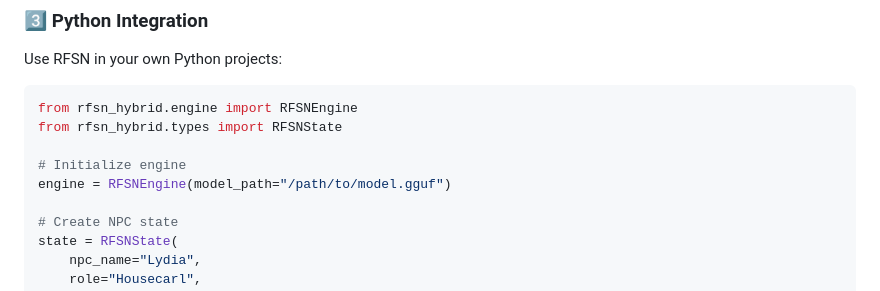
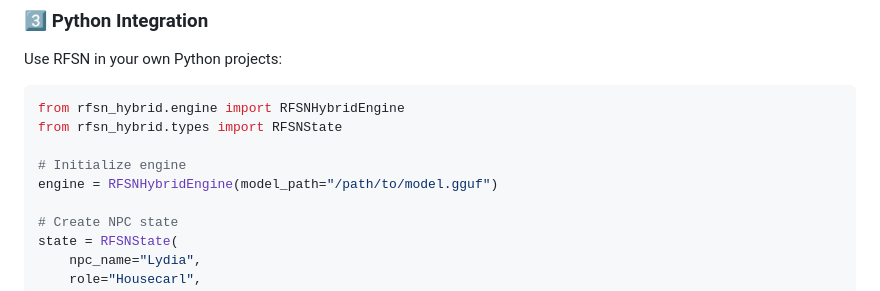
Before and after one commit to dawsonblock/RFSN-NPC, a Markdown page: README.md, the part around the change. Drawn GitHub-style.

Commit message:
Update README.md
Co-authored-by: Copilot <175728472+Copilot@users.noreply.github.com>

````diff
--- a/README.md
+++ b/README.md
@@ -226,11 +226,11 @@ curl "http://localhost:8000/npc/lydia/status"
 Use RFSN in your own Python projects:
 
 ```python
-from rfsn_hybrid.engine import RFSNEngine
+from rfsn_hybrid.engine import RFSNHybridEngine
 from rfsn_hybrid.types import RFSNState
 
 # Initialize engine
-engine = RFSNEngine(model_path="/path/to/model.gguf")
+engine = RFSNHybridEngine(model_path="/path/to/model.gguf")
 
 # Create NPC state
 state = RFSNState(
````
